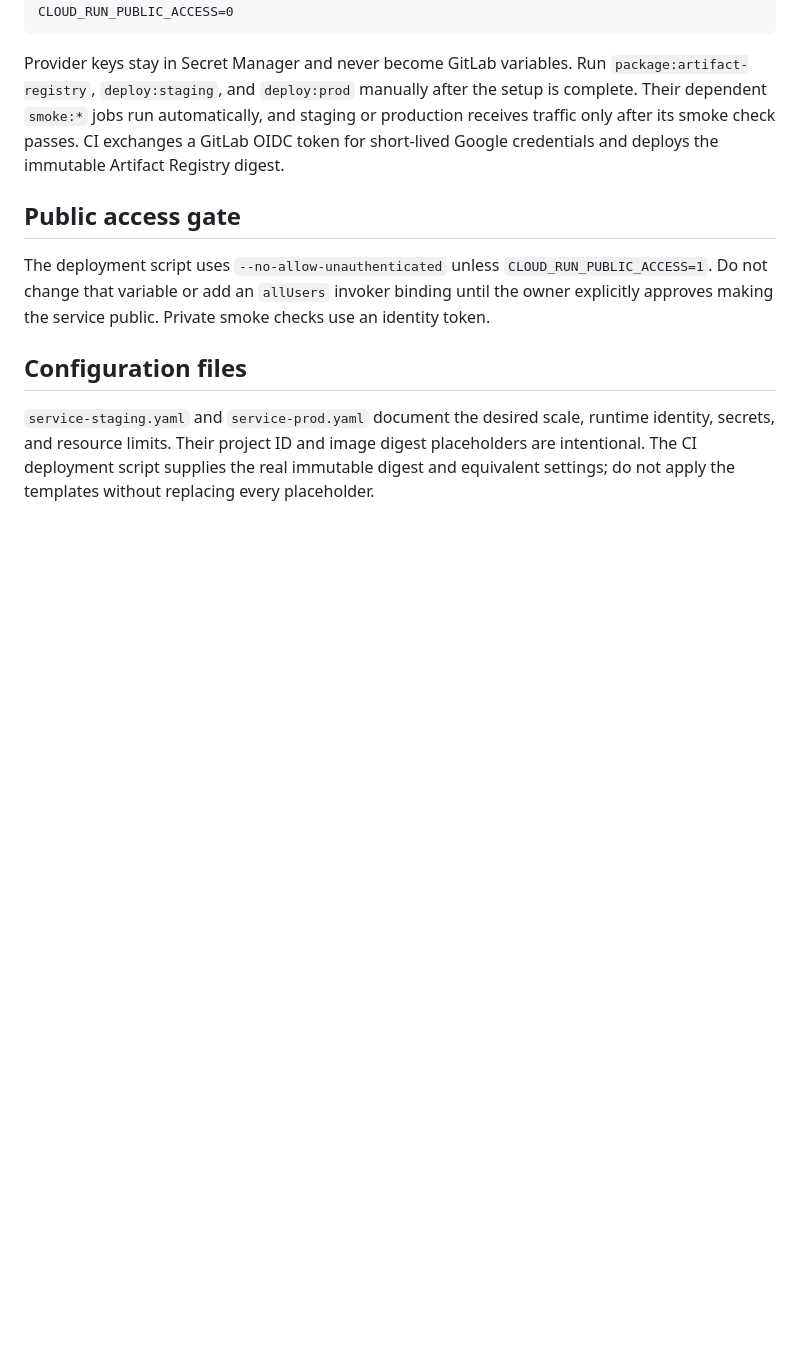
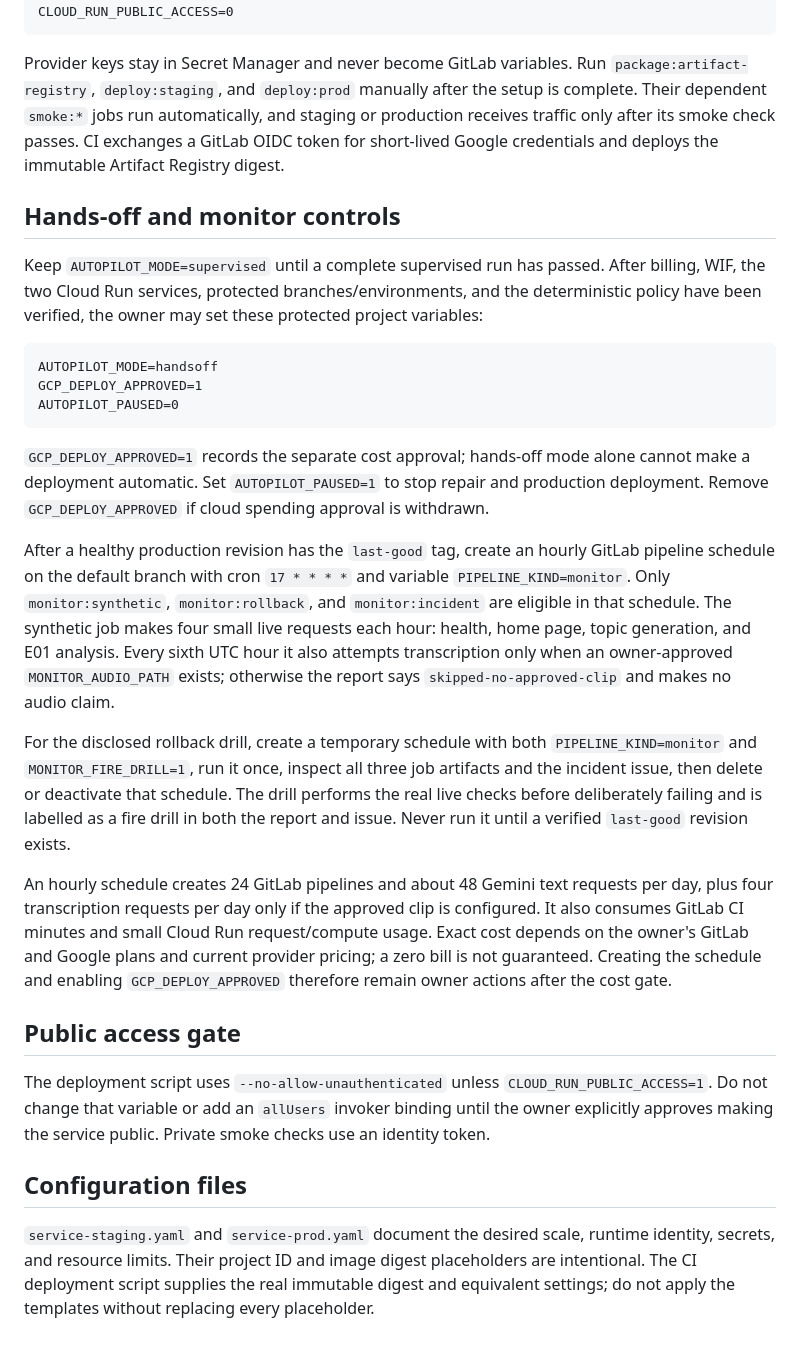
Before and after one commit to mayorXBT/Basement, a Markdown page: deploy/cloudrun/README.md, the part around the change. GitHub-like rendering; blank space fills up the shorter version.

Commit message:
Document stage evidence and monitor controls

````diff
--- a/deploy/cloudrun/README.md
+++ b/deploy/cloudrun/README.md
@@ -96,6 +96,24 @@ CLOUD_RUN_PUBLIC_ACCESS=0
 
 Provider keys stay in Secret Manager and never become GitLab variables. Run `package:artifact-registry`, `deploy:staging`, and `deploy:prod` manually after the setup is complete. Their dependent `smoke:*` jobs run automatically, and staging or production receives traffic only after its smoke check passes. CI exchanges a GitLab OIDC token for short-lived Google credentials and deploys the immutable Artifact Registry digest.
 
+## Hands-off and monitor controls
+
+Keep `AUTOPILOT_MODE=supervised` until a complete supervised run has passed. After billing, WIF, the two Cloud Run services, protected branches/environments, and the deterministic policy have been verified, the owner may set these protected project variables:
+
+```text
+AUTOPILOT_MODE=handsoff
+GCP_DEPLOY_APPROVED=1
+AUTOPILOT_PAUSED=0
+```
+
+`GCP_DEPLOY_APPROVED=1` records the separate cost approval; hands-off mode alone cannot make a deployment automatic. Set `AUTOPILOT_PAUSED=1` to stop repair and production deployment. Remove `GCP_DEPLOY_APPROVED` if cloud spending approval is withdrawn.
+
+After a healthy production revision has the `last-good` tag, create an hourly GitLab pipeline schedule on the default branch with cron `17 * * * *` and variable `PIPELINE_KIND=monitor`. Only `monitor:synthetic`, `monitor:rollback`, and `monitor:incident` are eligible in that schedule. The synthetic job makes four small live requests each hour: health, home page, topic generation, and E01 analysis. Every sixth UTC hour it also attempts transcription only when an owner-approved `MONITOR_AUDIO_PATH` exists; otherwise the report says `skipped-no-approved-clip` and makes no audio claim.
+
+For the disclosed rollback drill, create a temporary schedule with both `PIPELINE_KIND=monitor` and `MONITOR_FIRE_DRILL=1`, run it once, inspect all three job artifacts and the incident issue, then delete or deactivate that schedule. The drill performs the real live checks before deliberately failing and is labelled as a fire drill in both the report and issue. Never run it until a verified `last-good` revision exists.
+
+An hourly schedule creates 24 GitLab pipelines and about 48 Gemini text requests per day, plus four transcription requests per day only if the approved clip is configured. It also consumes GitLab CI minutes and small Cloud Run request/compute usage. Exact cost depends on the owner's GitLab and Google plans and current provider pricing; a zero bill is not guaranteed. Creating the schedule and enabling `GCP_DEPLOY_APPROVED` therefore remain owner actions after the cost gate.
+
 ## Public access gate
 
 The deployment script uses `--no-allow-unauthenticated` unless `CLOUD_RUN_PUBLIC_ACCESS=1`. Do not change that variable or add an `allUsers` invoker binding until the owner explicitly approves making the service public. Private smoke checks use an identity token.
````
Also changed, not shown: docs/STAGES.md (added, +21 -0 lines).
